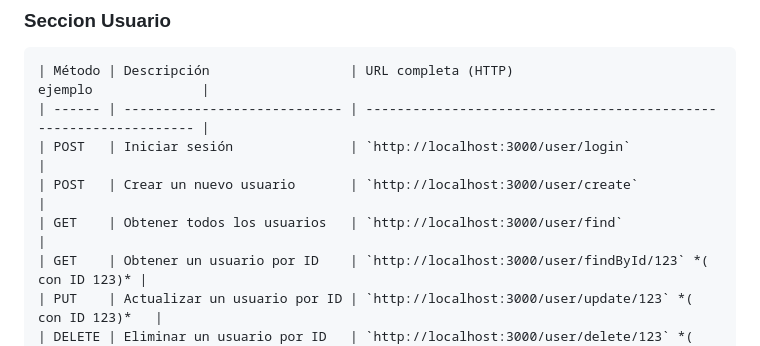
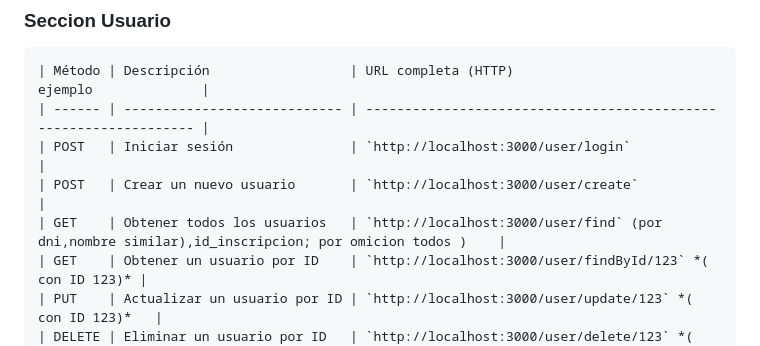
Before and after one commit to acostanoeliacba/IncubadoraBackend, a Markdown page: README.md, the part around the change. Drawn GitHub-style.

Commit message:
bases Actualizadas Agregadas-rutas actualizadas

```diff
--- a/README.md
+++ b/README.md
@@ -44,7 +44,7 @@ Si es un docente deben incluir su especialidad:"Biologia" etc, y tipo_usuario :"
 | ------ | ---------------------------- | ----------------------------------------------------------------- |
 | POST   | Iniciar sesión               | `http://localhost:3000/user/login`                               |
 | POST   | Crear un nuevo usuario       | `http://localhost:3000/user/create`                              |
-| GET    | Obtener todos los usuarios   | `http://localhost:3000/user/find`                                |
+| GET    | Obtener todos los usuarios   | `http://localhost:3000/user/find` (por dni,nombre similar),id_inscripcion; por omicion todos )    |
 | GET    | Obtener un usuario por ID    | `http://localhost:3000/user/findById/123` *( con ID 123)* |
 | PUT    | Actualizar un usuario por ID | `http://localhost:3000/user/update/123` *( con ID 123)*   |
 | DELETE | Eliminar un usuario por ID   | `http://localhost:3000/user/delete/123` *( con ID 123)*   |
```
